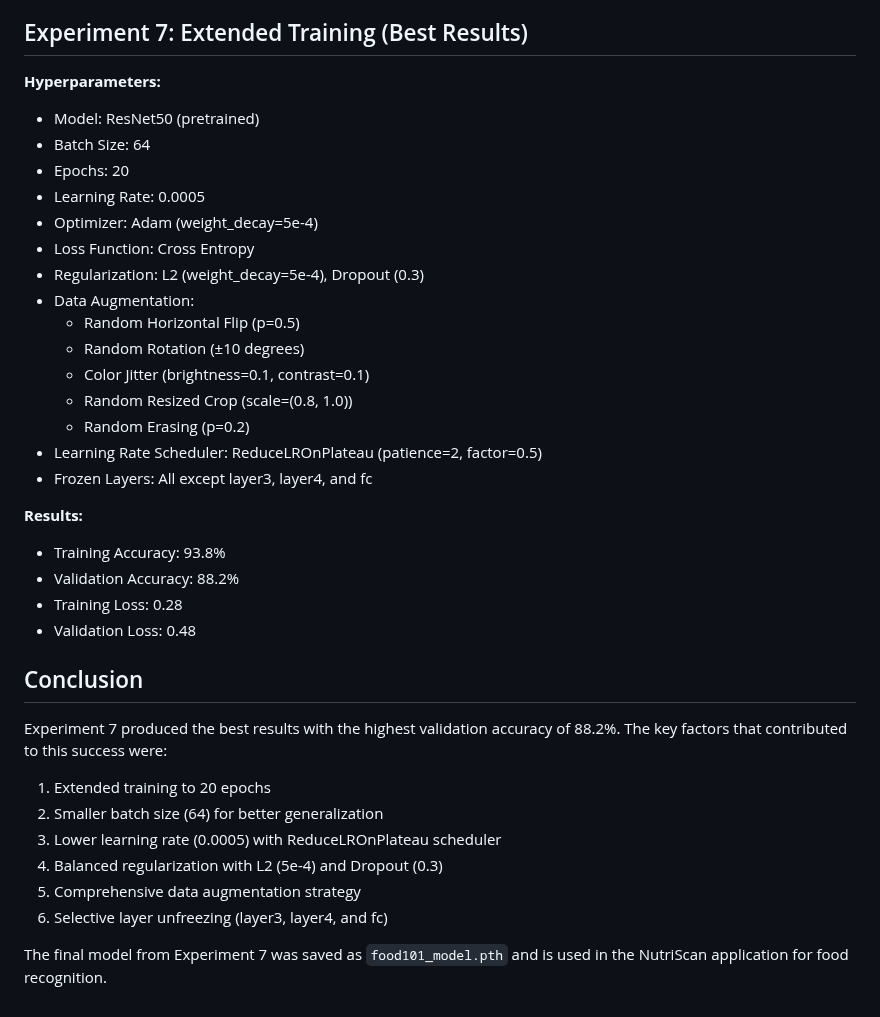
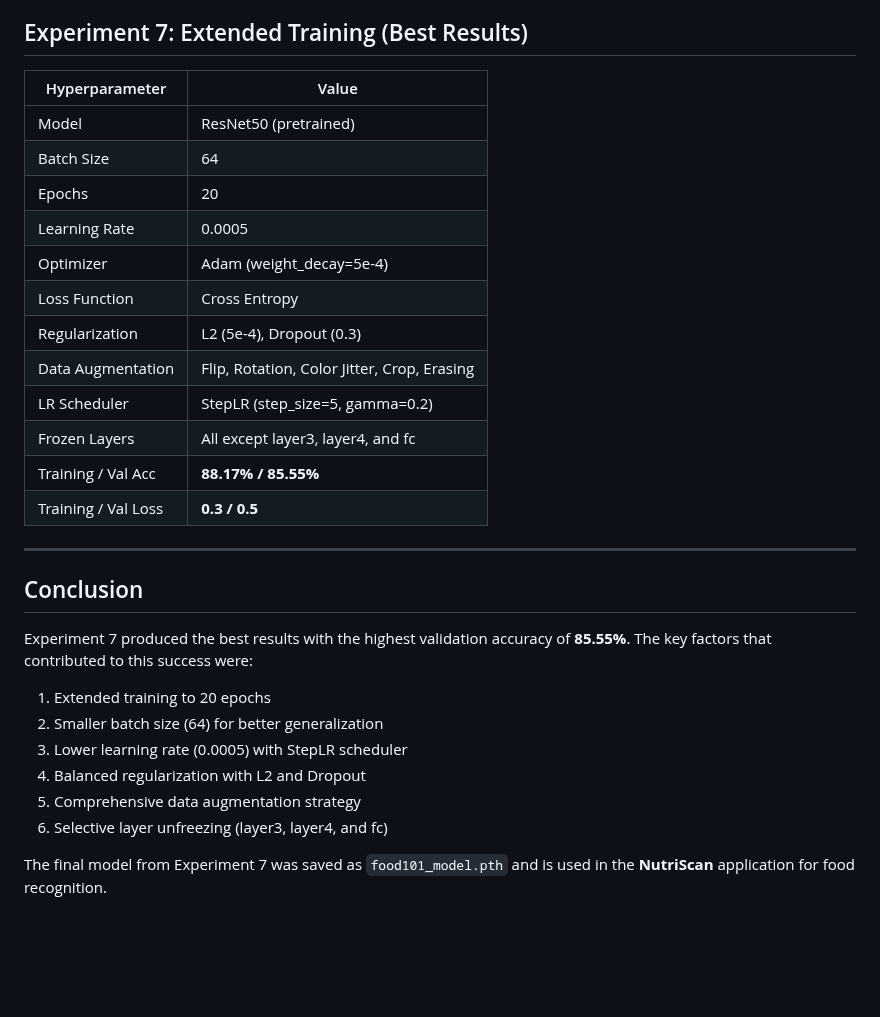
Before and after one commit to SanaD-03-alali/NutriScan, a Markdown page: Results_training/experiments.md, the part around one of its changes. Drawn GitHub-style; blank space fills up the shorter version.

```diff
--- a/Results_training/experiments.md
+++ b/Results_training/experiments.md
@@ -133,38 +117,32 @@ This document details the hyperparameters and results of the seven experiments c
 
 ## Experiment 7: Extended Training (Best Results)
 
-**Hyperparameters:**
-- Model: ResNet50 (pretrained)
-- Batch Size: 64
-- Epochs: 20
-- Learning Rate: 0.0005
-- Optimizer: Adam (weight_decay=5e-4)
-- Loss Function: Cross Entropy
-- Regularization: L2 (weight_decay=5e-4), Dropout (0.3)
-- Data Augmentation:
-  - Random Horizontal Flip (p=0.5)
-  - Random Rotation (±10 degrees)
-  - Color Jitter (brightness=0.1, contrast=0.1)
-  - Random Resized Crop (scale=(0.8, 1.0))
-  - Random Erasing (p=0.2)
-- Learning Rate Scheduler: ReduceLROnPlateau (patience=2, factor=0.5)
-- Frozen Layers: All except layer3, layer4, and fc
+| Hyperparameter      | Value                                           |
+|---------------------|-------------------------------------------------|
+| Model               | ResNet50 (pretrained)                           |
+| Batch Size          | 64                                              |
+| Epochs              | 20                                              |
+| Learning Rate       | 0.0005                                          |
+| Optimizer           | Adam (weight_decay=5e-4)                        |
+| Loss Function       | Cross Entropy                                   |
+| Regularization      | L2 (5e-4), Dropout (0.3)                        |
+| Data Augmentation   | Flip, Rotation, Color Jitter, Crop, Erasing     |
+| LR Scheduler        | StepLR (step_size=5, gamma=0.2)                 |
+| Frozen Layers       | All except layer3, layer4, and fc              |
+| Training / Val Acc  | **88.17% / 85.55%**                             |
+| Training / Val Loss | **0.3 / 0.5**                                   |
 
-**Results:**
-- Training Accuracy: 93.8%
-- Validation Accuracy: 88.2%
-- Training Loss: 0.28
-- Validation Loss: 0.48
+---
 
 ## Conclusion
 
-Experiment 7 produced the best results with the highest validation accuracy of 88.2%. The key factors that contributed to this success were:
+Experiment 7 produced the best results with the highest validation accuracy of **85.55%**. The key factors that contributed to this success were:
 
 1. Extended training to 20 epochs
 2. Smaller batch size (64) for better generalization
-3. Lower learning rate (0.0005) with ReduceLROnPlateau scheduler
-4. Balanced regularization with L2 (5e-4) and Dropout (0.3)
+3. Lower learning rate (0.0005) with StepLR scheduler
+4. Balanced regularization with L2 and Dropout
 5. Comprehensive data augmentation strategy
 6. Selective layer unfreezing (layer3, layer4, and fc)
 
-The final model from Experiment 7 was saved as `food101_model.pth` and is used in the NutriScan application for food recognition.
+The final model from Experiment 7 was saved as `food101_model.pth` and is used in the **NutriScan** application for food recognition.
```
Also changed, not shown: other parts of Results_training/experiments.md (+90 -106 lines).
